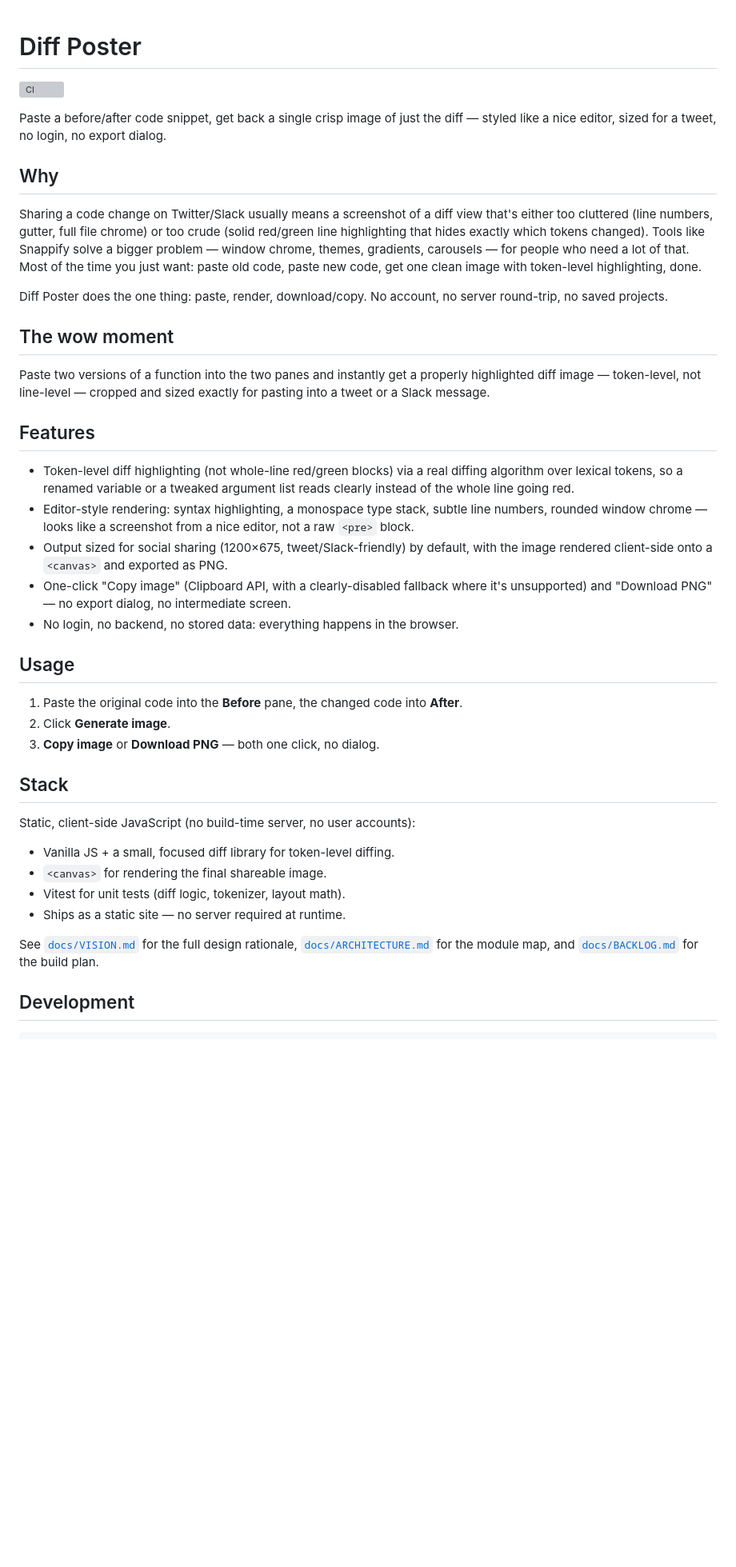
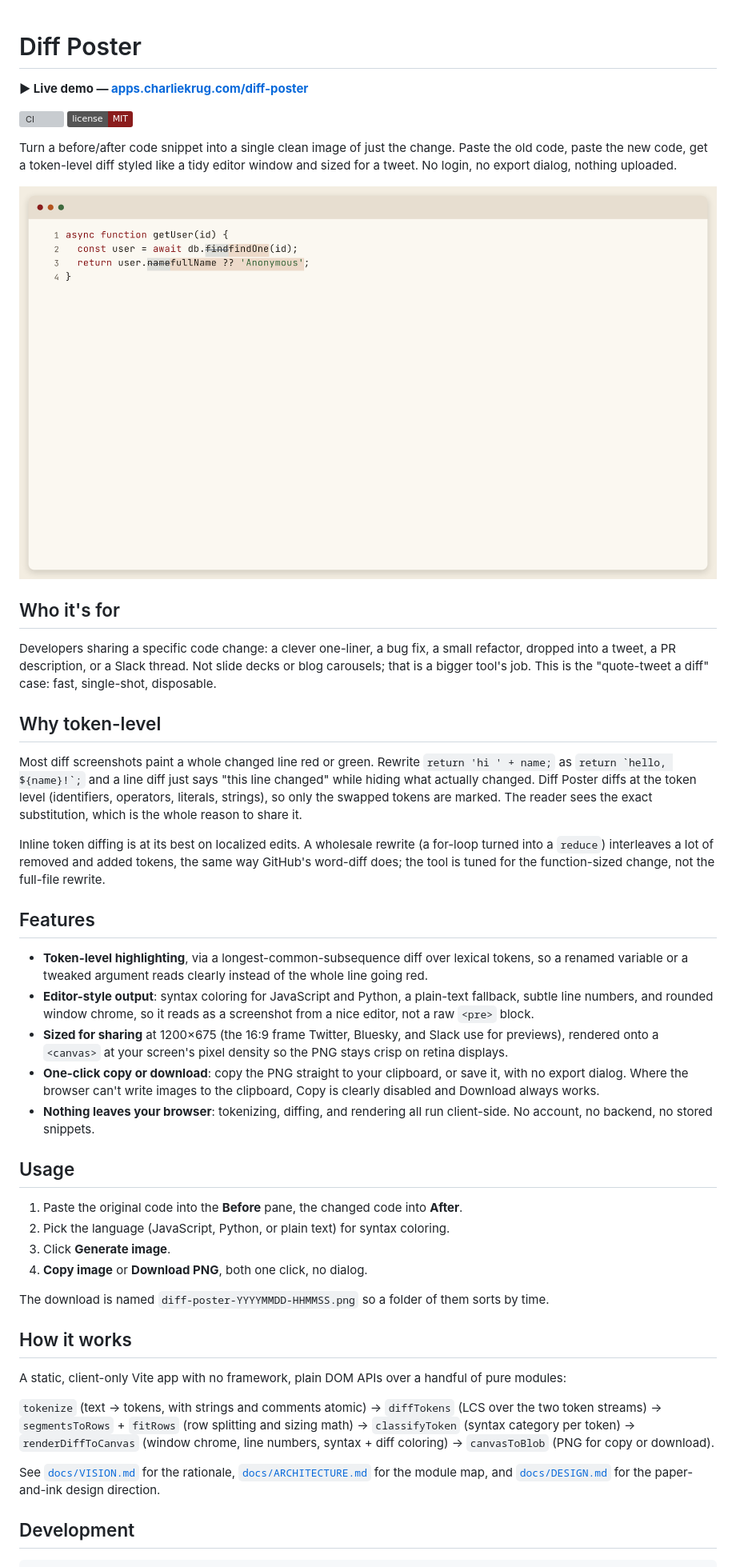
Before and after one commit to ctkrug/diff-poster, a Markdown page: README.md, the part around the change printed below. Shown: that part at 80% size. Rendered like a GitHub page; pictures changed too: docs/media/sample-diff.png (added); badges without logos; blank space fills up the shorter version; grey boxes are pictures that could not be loaded.

Commit message:
docs(readme): lead with the product, add a live demo link and sample
Rewrite the README around the name and tagline: a prominent live-demo
link and license badge up top, a real sample of the exported diff
image, benefit-framed features, and an honest note that inline token
diffing suits localized edits over full rewrites.

```diff
--- a/README.md
+++ b/README.md
@@ -1,60 +1,76 @@
 # Diff Poster
 
+**▶ Live demo — [apps.charliekrug.com/diff-poster](https://apps.charliekrug.com/diff-poster/)**
+
 [![CI](https://github.com/ctkrug/diff-poster/actions/workflows/ci.yml/badge.svg)](https://github.com/ctkrug/diff-poster/actions/workflows/ci.yml)
+[![License: MIT](https://img.shields.io/badge/license-MIT-8a1c1c.svg)](LICENSE)
 
-Paste a before/after code snippet, get back a single crisp image of just the diff —
-styled like a nice editor, sized for a tweet, no login, no export dialog.
+Turn a before/after code snippet into a single clean image of just the change.
+Paste the old code, paste the new code, get a token-level diff styled like a tidy
+editor window and sized for a tweet. No login, no export dialog, nothing uploaded.
 
-## Why
+![A Diff Poster image: an async getUser function where db.find becomes db.findOne and user.name becomes user.fullName, with only the changed tokens highlighted](docs/media/sample-diff.png)
 
-Sharing a code change on Twitter/Slack usually means a screenshot of a diff view that's
-either too cluttered (line numbers, gutter, full file chrome) or too crude (solid
-red/green line highlighting that hides exactly which tokens changed). Tools like
-Snappify solve a bigger problem — window chrome, themes, gradients, carousels — for
-people who need a lot of that. Most of the time you just want: paste old code, paste
-new code, get one clean image with token-level highlighting, done.
+## Who it's for
 
-Diff Poster does the one thing: paste, render, download/copy. No account, no server
-round-trip, no saved projects.
+Developers sharing a specific code change: a clever one-liner, a bug fix, a small
+refactor, dropped into a tweet, a PR description, or a Slack thread. Not slide decks or
+blog carousels; that is a bigger tool's job. This is the "quote-tweet a diff" case:
+fast, single-shot, disposable.
 
-## The wow moment
+## Why token-level
 
-Paste two versions of a function into the two panes and instantly get a properly
-highlighted diff image — token-level, not line-level — cropped and sized exactly for
-pasting into a tweet or a Slack message.
+Most diff screenshots paint a whole changed line red or green. Rewrite
+`return 'hi ' + name;` as ``return `hello, ${name}!`;`` and a line diff just says
+"this line changed" while hiding what actually changed. Diff Poster diffs at the token
+level (identifiers, operators, literals, strings), so only the swapped tokens are
+marked. The reader sees the exact substitution, which is the whole reason to share it.
+
+Inline token diffing is at its best on localized edits. A wholesale rewrite (a
+for-loop turned into a `reduce`) interleaves a lot of removed and added tokens, the
+same way GitHub's word-diff does; the tool is tuned for the function-sized change, not
+the full-file rewrite.
 
 ## Features
 
-- Token-level diff highlighting (not whole-line red/green blocks) via a real diffing
-  algorithm over lexical tokens, so a renamed variable or a tweaked argument list reads
-  clearly instead of the whole line going red.
-- Editor-style rendering: syntax highlighting, a monospace type stack, subtle line
-  numbers, rounded window chrome — looks like a screenshot from a nice editor, not a
-  raw `<pre>` block.
-- Output sized for social sharing (1200×675, tweet/Slack-friendly) by default, with
-  the image rendered client-side onto a `<canvas>` and exported as PNG.
-- One-click "Copy image" (Clipboard API, with a clearly-disabled fallback where it's
-  unsupported) and "Download PNG" — no export dialog, no intermediate screen.
-- No login, no backend, no stored data: everything happens in the browser.
+- **Token-level highlighting**, via a longest-common-subsequence diff over lexical
+  tokens, so a renamed variable or a tweaked argument reads clearly instead of the
+  whole line going red.
+- **Editor-style output**: syntax coloring for JavaScript and Python, a plain-text
+  fallback, subtle line numbers, and rounded window chrome, so it reads as a
+  screenshot from a nice editor, not a raw `<pre>` block.
+- **Sized for sharing** at 1200×675 (the 16:9 frame Twitter, Bluesky, and Slack use
+  for previews), rendered onto a `<canvas>` at your screen's pixel density so the PNG
+  stays crisp on retina displays.
+- **One-click copy or download**: copy the PNG straight to your clipboard, or save it,
+  with no export dialog. Where the browser can't write images to the clipboard, Copy
+  is clearly disabled and Download always works.
+- **Nothing leaves your browser**: tokenizing, diffing, and rendering all run
+  client-side. No account, no backend, no stored snippets.
 
 ## Usage
 
 1. Paste the original code into the **Before** pane, the changed code into **After**.
-2. Click **Generate image**.
-3. **Copy image** or **Download PNG** — both one click, no dialog.
+2. Pick the language (JavaScript, Python, or plain text) for syntax coloring.
+3. Click **Generate image**.
+4. **Copy image** or **Download PNG**, both one click, no dialog.
 
-## Stack
+The download is named `diff-poster-YYYYMMDD-HHMMSS.png` so a folder of them sorts by
+time.
 
-Static, client-side JavaScript (no build-time server, no user accounts):
+## How it works
 
-- Vanilla JS + a small, focused diff library for token-level diffing.
-- `<canvas>` for rendering the final shareable image.
-- Vitest for unit tests (diff logic, tokenizer, layout math).
-- Ships as a static site — no server required at runtime.
+A static, client-only Vite app with no framework, plain DOM APIs over a handful of
+pure modules:
 
-See [`docs/VISION.md`](docs/VISION.md) for the full design rationale,
+`tokenize` (text → tokens, with strings and comments atomic) → `diffTokens` (LCS over
+the two token streams) → `segmentsToRows` + `fitRows` (row splitting and sizing math)
+→ `classifyToken` (syntax category per token) → `renderDiffToCanvas` (window chrome,
+line numbers, syntax + diff coloring) → `canvasToBlob` (PNG for copy or download).
+
+See [`docs/VISION.md`](docs/VISION.md) for the rationale,
 [`docs/ARCHITECTURE.md`](docs/ARCHITECTURE.md) for the module map, and
-[`docs/BACKLOG.md`](docs/BACKLOG.md) for the build plan.
+[`docs/DESIGN.md`](docs/DESIGN.md) for the paper-and-ink design direction.
 
 ## Development
 
```
Also changed, not shown: other parts of README.md (+7 -6 lines).
